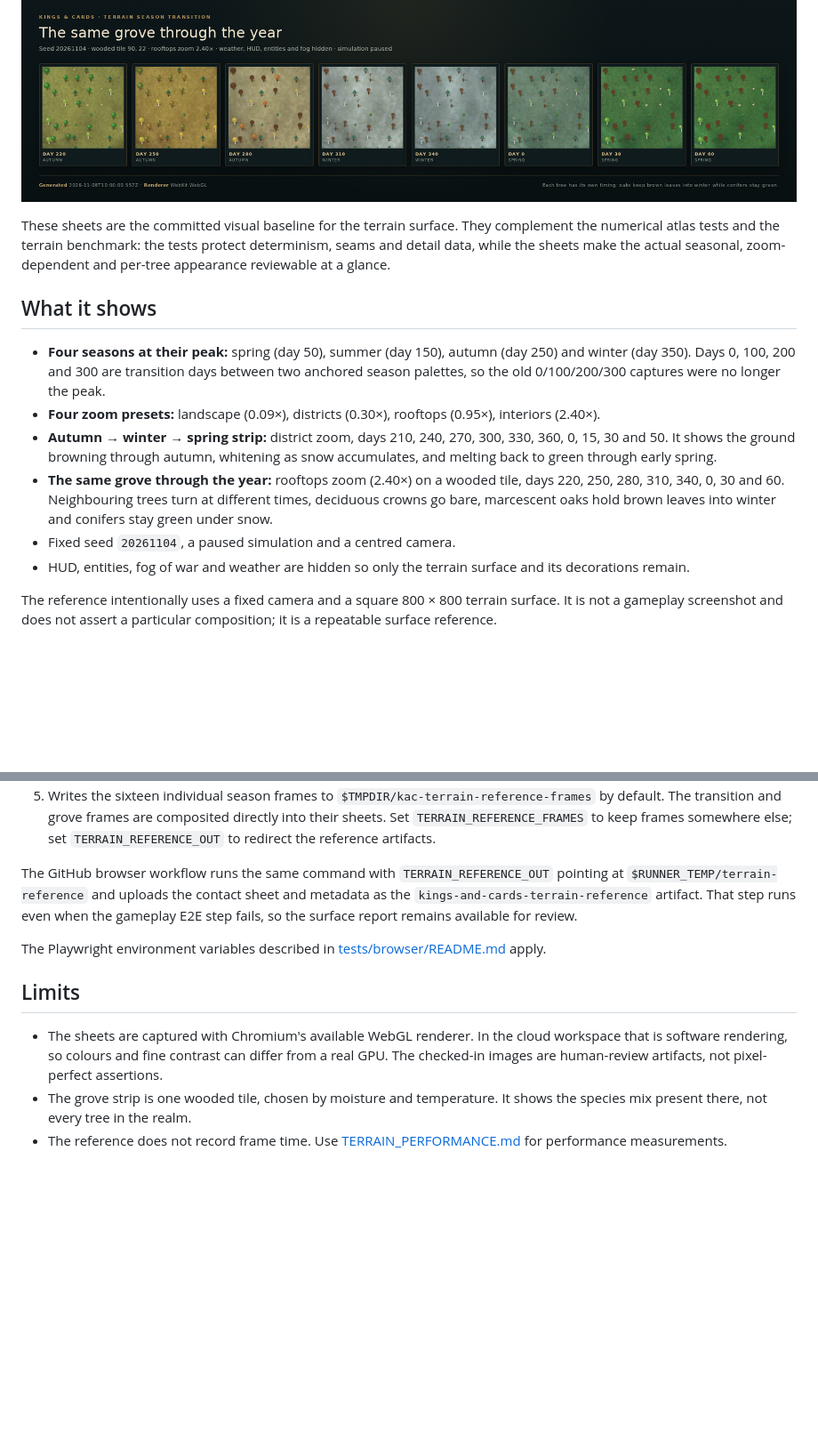
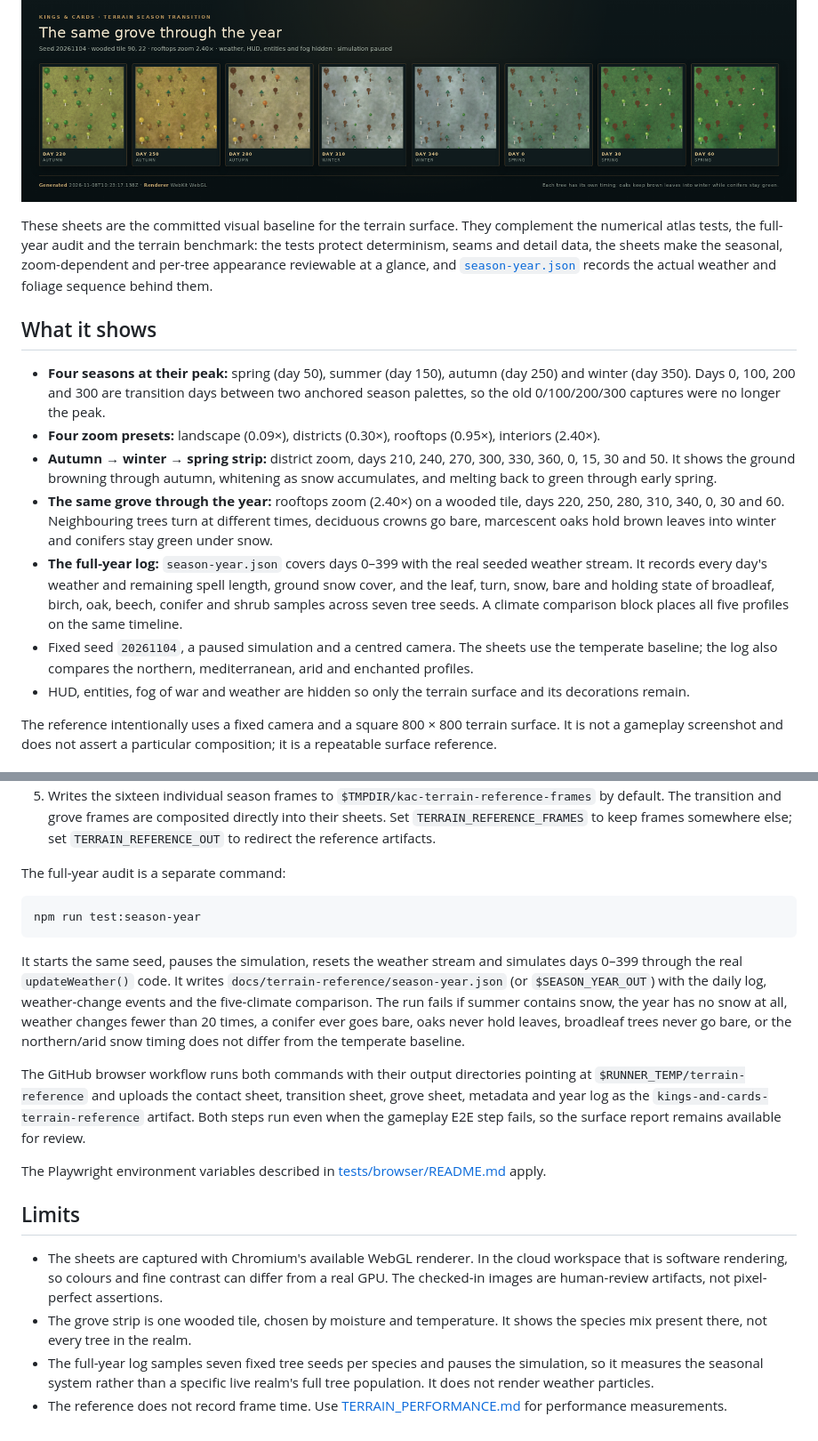
Before and after one commit to Dulle1846/ulmweb, a Markdown page: game/docs/TERRAIN_VISUAL_REFERENCE.md, 2 parts joined by grey strips. Shown at 89% size. GitHub-like rendering; pictures changed too: game/docs/terrain-reference/tree-seasons.png; blank space fills up the shorter version.

````diff
--- a/game/docs/TERRAIN_VISUAL_REFERENCE.md
+++ b/game/docs/TERRAIN_VISUAL_REFERENCE.md
@@ -6,7 +6,7 @@
 
 ![The same grove through the year](terrain-reference/tree-seasons.png)
 
-These sheets are the committed visual baseline for the terrain surface. They complement the numerical atlas tests and the terrain benchmark: the tests protect determinism, seams and detail data, while the sheets make the actual seasonal, zoom-dependent and per-tree appearance reviewable at a glance.
+These sheets are the committed visual baseline for the terrain surface. They complement the numerical atlas tests, the full-year audit and the terrain benchmark: the tests protect determinism, seams and detail data, the sheets make the seasonal, zoom-dependent and per-tree appearance reviewable at a glance, and [`season-year.json`](terrain-reference/season-year.json) records the actual weather and foliage sequence behind them.
 
 ## What it shows
 
@@ -14,7 +14,8 @@ These sheets are the committed visual baseline for the terrain surface. They com
 - **Four zoom presets:** landscape (0.09×), districts (0.30×), rooftops (0.95×), interiors (2.40×).
 - **Autumn → winter → spring strip:** district zoom, days 210, 240, 270, 300, 330, 360, 0, 15, 30 and 50. It shows the ground browning through autumn, whitening as snow accumulates, and melting back to green through early spring.
 - **The same grove through the year:** rooftops zoom (2.40×) on a wooded tile, days 220, 250, 280, 310, 340, 0, 30 and 60. Neighbouring trees turn at different times, deciduous crowns go bare, marcescent oaks hold brown leaves into winter and conifers stay green under snow.
-- Fixed seed `20261104`, a paused simulation and a centred camera.
+- **The full-year log:** `season-year.json` covers days 0–399 with the real seeded weather stream. It records every day's weather and remaining spell length, ground snow cover, and the leaf, turn, snow, bare and holding state of broadleaf, birch, oak, beech, conifer and shrub samples across seven tree seeds. A climate comparison block places all five profiles on the same timeline.
+- Fixed seed `20261104`, a paused simulation and a centred camera. The sheets use the temperate baseline; the log also compares the northern, mediterranean, arid and enchanted profiles.
 - HUD, entities, fog of war and weather are hidden so only the terrain surface and its decorations remain.
 
 The reference intentionally uses a fixed camera and a square 800 × 800 terrain surface. It is not a gameplay screenshot and does not assert a particular composition; it is a repeatable surface reference.
@@ -36,7 +37,15 @@ The script:
 4. Writes `contact-sheet.png`, `season-transition.png`, `tree-seasons.png` and `reference.json` into `docs/terrain-reference/`.
 5. Writes the sixteen individual season frames to `$TMPDIR/kac-terrain-reference-frames` by default. The transition and grove frames are composited directly into their sheets. Set `TERRAIN_REFERENCE_FRAMES` to keep frames somewhere else; set `TERRAIN_REFERENCE_OUT` to redirect the reference artifacts.
 
-The GitHub browser workflow runs the same command with `TERRAIN_REFERENCE_OUT` pointing at `$RUNNER_TEMP/terrain-reference` and uploads the contact sheet and metadata as the `kings-and-cards-terrain-reference` artifact. That step runs even when the gameplay E2E step fails, so the surface report remains available for review.
+The full-year audit is a separate command:
+
+```sh
+npm run test:season-year
+```
+
+It starts the same seed, pauses the simulation, resets the weather stream and simulates days 0–399 through the real `updateWeather()` code. It writes `docs/terrain-reference/season-year.json` (or `$SEASON_YEAR_OUT`) with the daily log, weather-change events and the five-climate comparison. The run fails if summer contains snow, the year has no snow at all, weather changes fewer than 20 times, a conifer ever goes bare, oaks never hold leaves, broadleaf trees never go bare, or the northern/arid snow timing does not differ from the temperate baseline.
+
+The GitHub browser workflow runs both commands with their output directories pointing at `$RUNNER_TEMP/terrain-reference` and uploads the contact sheet, transition sheet, grove sheet, metadata and year log as the `kings-and-cards-terrain-reference` artifact. Both steps run even when the gameplay E2E step fails, so the surface report remains available for review.
 
 The Playwright environment variables described in [tests/browser/README.md](../tests/browser/README.md) apply.
 
@@ -44,4 +53,5 @@ The Playwright environment variables described in [tests/browser/README.md](../t
 
 - The sheets are captured with Chromium's available WebGL renderer. In the cloud workspace that is software rendering, so colours and fine contrast can differ from a real GPU. The checked-in images are human-review artifacts, not pixel-perfect assertions.
 - The grove strip is one wooded tile, chosen by moisture and temperature. It shows the species mix present there, not every tree in the realm.
+- The full-year log samples seven fixed tree seeds per species and pauses the simulation, so it measures the seasonal system rather than a specific live realm's full tree population. It does not render weather particles.
 - The reference does not record frame time. Use [TERRAIN_PERFORMANCE.md](TERRAIN_PERFORMANCE.md) for performance measurements.
````
Also changed, not shown: game/CHANGELOG.md (+2 -1 lines), game/docs/TERRAIN_ART_CHECKLIST.md (+3 -2 lines), game/docs/terrain-reference/season-transition.png, 15 other files.
